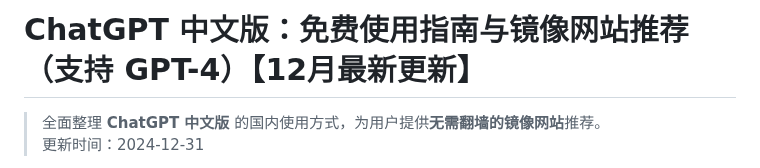
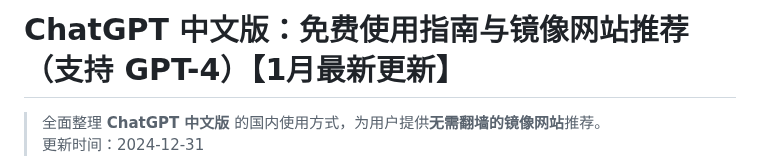
Before and after one commit to chatgpt-site-cn/ChatGPT-4-Guide, a Markdown page: README.md, the part around the change. GitHub-like rendering.

```diff
--- a/README.md
+++ b/README.md
@@ -1,4 +1,4 @@
-# ChatGPT 中文版：免费使用指南与镜像网站推荐（支持 GPT-4）【12月最新更新】
+# ChatGPT 中文版：免费使用指南与镜像网站推荐（支持 GPT-4）【1月最新更新】
 
 > 全面整理 **ChatGPT 中文版** 的国内使用方式，为用户提供**无需翻墙的镜像网站**推荐。
 > 更新时间：2024-12-31
```
